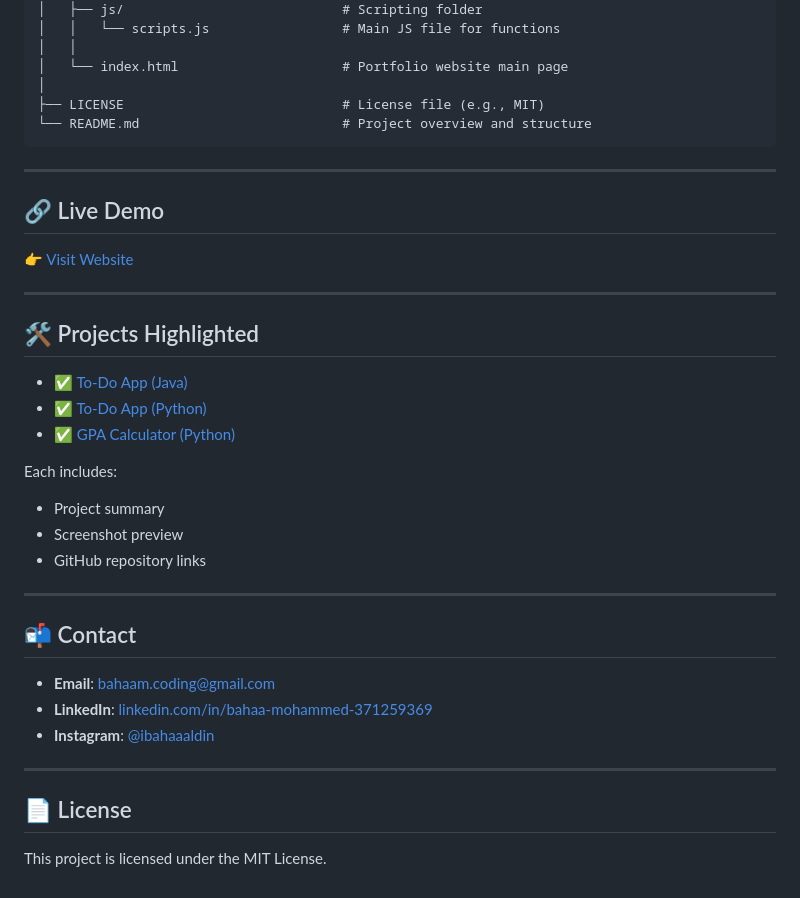
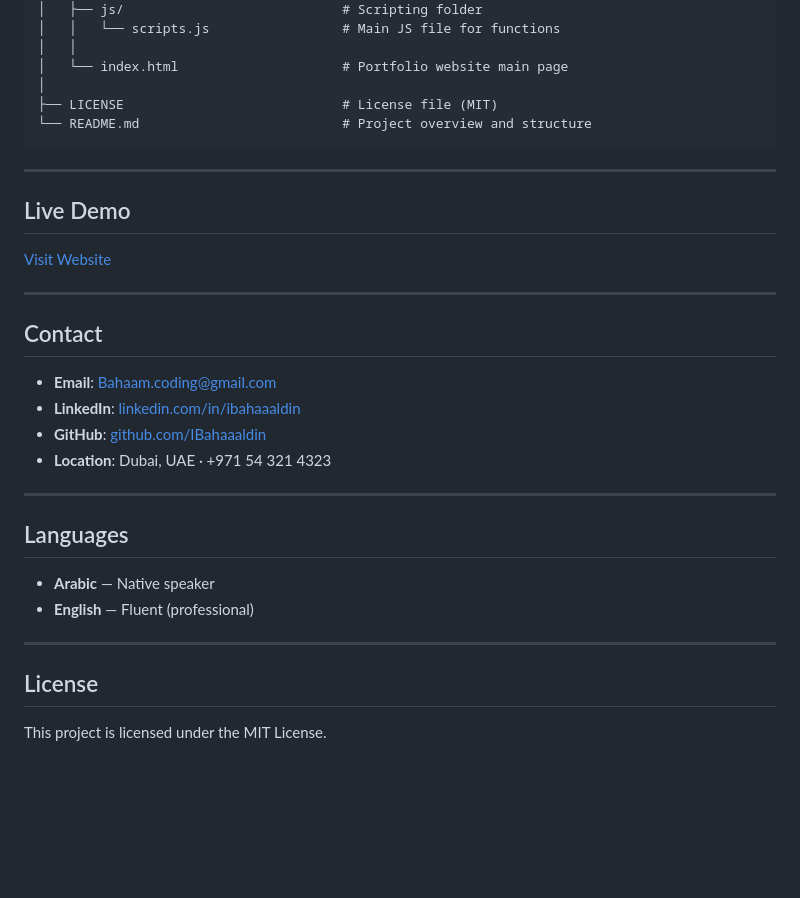
Before and after one commit to IBahaaaldin/IBahaaaldin.github.io, a Markdown page: README.md, the part around one of its changes. Rendered like a GitHub page; blank space fills up the shorter version.

````diff
--- a/README.md
+++ b/README.md
@@ -64,40 +138,34 @@ IBahaaaldin.github.io/
 │   │
 │   └── index.html                     # Portfolio website main page
 │
-├── LICENSE                            # License file (e.g., MIT)
+├── LICENSE                            # License file (MIT)
 └── README.md                          # Project overview and structure
 ```
 
 ---
 
-## 🔗 Live Demo
+## Live Demo
 
-👉 [Visit Website](https://ibahaaaldin.github.io)
+[Visit Website](https://ibahaaaldin.github.io)
 
 ---
 
-## 🛠 Projects Highlighted
+## Contact
 
-- ✅ [To-Do App (Java)](https://github.com/IBahaaaldin/To-Do-App-java)
-- ✅ [To-Do App (Python)](https://github.com/IBahaaaldin/To-Do-App-python)
-- ✅ [GPA Calculator (Python)](https://github.com/IBahaaaldin/GPA-Calculator-python)
-
-Each includes:
-
-- Project summary
-- Screenshot preview
-- GitHub repository links
+- **Email**: Bahaam.coding@gmail.com
+- **LinkedIn**: [linkedin.com/in/ibahaaaldin](https://www.linkedin.com/in/ibahaaaldin)
+- **GitHub**: [github.com/IBahaaaldin](https://github.com/IBahaaaldin)
+- **Location**: Dubai, UAE · +971 54 321 4323
 
 ---
 
-## 📬 Contact
+## Languages
 
-- **Email**: bahaam.coding@gmail.com
-- **LinkedIn**: [linkedin.com/in/bahaa-mohammed-371259369](https://www.linkedin.com/in/ibahaaaldin)
-- **Instagram**: [@ibahaaaldin](https://www.instagram.com/bahaam.coding)
+- **Arabic** — Native speaker
+- **English** — Fluent (professional)
 
 ---
 
-## 📄 License
+## License
 
 This project is licensed under the MIT License.
````
Also changed, not shown: other parts of README.md (+90 -16 lines).
